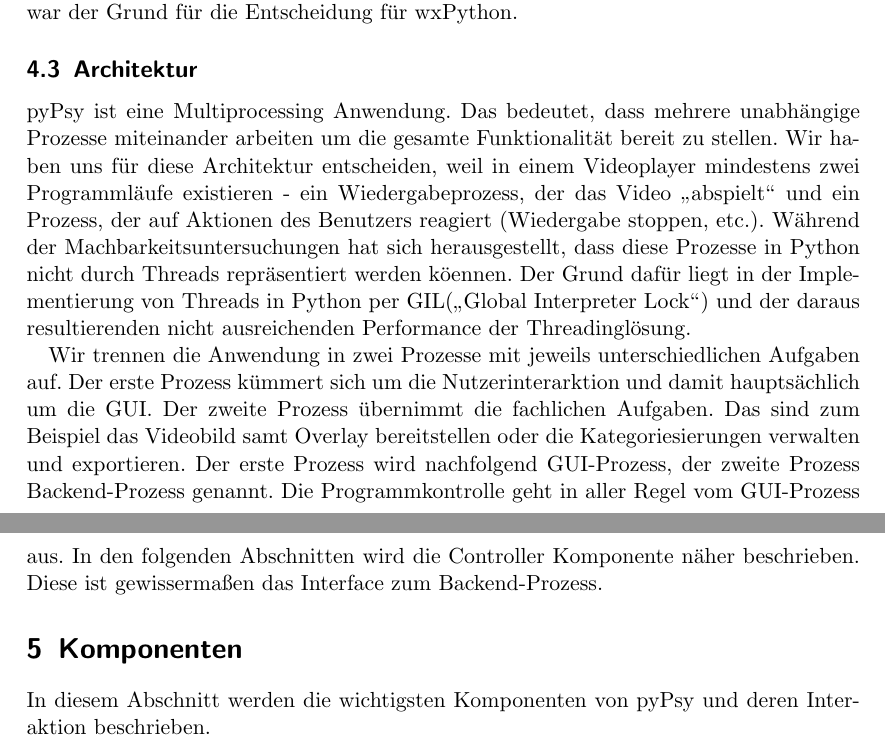
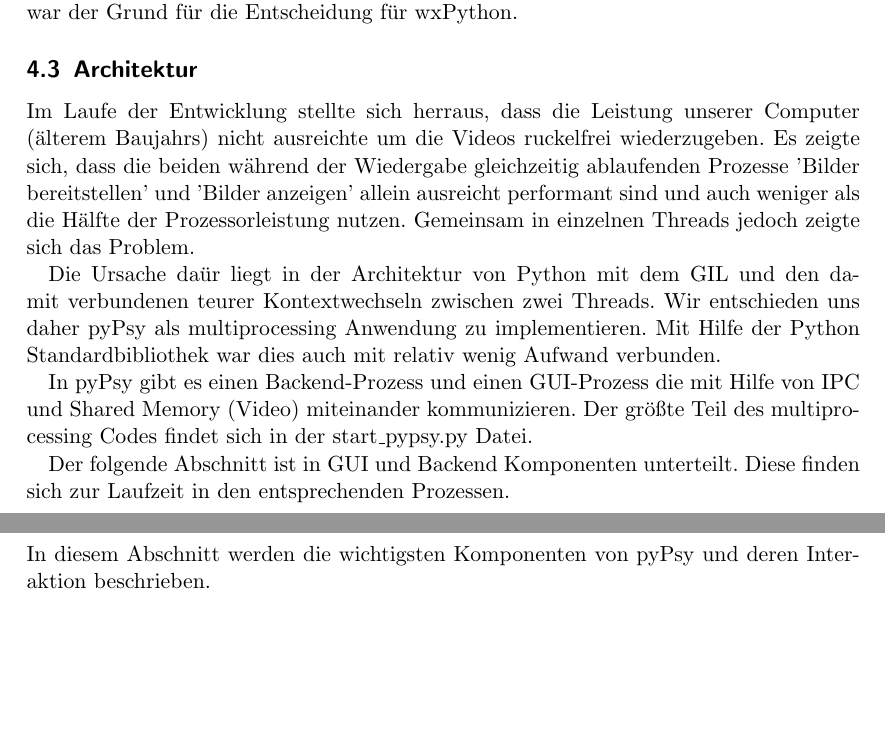
Before and after one commit to KopierKatze/FixCat, a LaTeX document (doc/entwicklerdoku_draft.tex): two parts of pages 4 and 5 of 10, joined at a grey line, cut so that both start at the same text, the shorter picture padded with empty space. Compiled offline with pdfLaTeX.

Commit message:
edited Architekture section in DevDoku

```diff
--- a/doc/entwicklerdoku_draft.tex
+++ b/doc/entwicklerdoku_draft.tex
@@ -70,18 +70,19 @@ F\"ur wxPython fand sich leicht eine M\"oglichkeit zum Anzeigen des Videobilds.
 Das war der Grund f\"ur die Entscheidung f\"ur wxPython.
 
 \subsection{Architektur}
-pyPsy ist eine Multiprocessing Anwendung.
-Das bedeutet, dass mehrere unabh\"angige Prozesse miteinander arbeiten um die gesamte Funktionalit\"at bereit zu stellen.
-Wir haben uns f\"ur diese Architektur entscheiden, weil in einem Videoplayer mindestens zwei Programml\"aufe existieren - ein Wiedergabeprozess, der das Video "`abspielt"' und ein Prozess, der auf Aktionen des Benutzers reagiert (Wiedergabe stoppen, etc.). W\"ahrend der Machbarkeitsuntersuchungen hat sich herausgestellt, dass diese Prozesse in Python nicht durch Threads repr\"asentiert werden k\"oennen.
-Der Grund daf\"ur liegt in der Implementierung von Threads in Python per GIL("`Global Interpreter Lock"') und der daraus resultierenden nicht ausreichenden Performance der Threadingl\"osung.
+Im Laufe der Entwicklung stellte sich herraus, dass die Leistung unserer Computer (\"alterem Baujahrs) nicht ausreichte um die Videos ruckelfrei wiederzugeben.
+Es zeigte sich, dass die beiden w\"ahrend der Wiedergabe gleichzeitig ablaufenden Prozesse 'Bilder bereitstellen' und 'Bilder anzeigen' allein ausreicht performant sind und auch weniger als die H\"alfte der Prozessorleistung nutzen.
+Gemeinsam in einzelnen Threads jedoch zeigte sich das Problem.
 
-Wir trennen die Anwendung in zwei Prozesse mit jeweils unterschiedlichen Aufgaben auf.
-Der erste Prozess k\"ummert sich um die Nutzerinterarktion und damit haupts\"achlich um die GUI.
-Der zweite Prozess \"ubernimmt die fachlichen Aufgaben. Das sind zum Beispiel das Videobild samt Overlay bereitstellen oder die Kategoriesierungen verwalten und exportieren.
-Der erste Prozess wird nachfolgend GUI-Prozess, der zweite Prozess Backend-Prozess genannt.
-Die Programmkontrolle geht in aller Regel vom GUI-Prozess aus.
-In den folgenden Abschnitten wird die Controller Komponente n\"aher beschrieben.
-Diese ist gewisserma\ss en das Interface zum Backend-Prozess.
+Die Ursache da\"ur liegt in der Architektur von Python mit dem GIL und den damit verbundenen teurer Kontextwechseln zwischen zwei Threads.
+Wir entschieden uns daher pyPsy als multiprocessing Anwendung zu implementieren.
+Mit Hilfe der Python Standardbibliothek war dies auch mit relativ wenig Aufwand verbunden.
+
+In pyPsy gibt es einen Backend-Prozess und einen GUI-Prozess die mit Hilfe von IPC und Shared Memory (Video) miteinander kommunizieren.
+Der gr\"o\ss te Teil des multiprocessing Codes findet sich in der start\_pypsy.py Datei.
+
+Der folgende Abschnitt ist in GUI und Backend Komponenten unterteilt.
+Diese finden sich zur Laufzeit in den entsprechenden Prozessen.
 
 \section{Komponenten}
 In diesem Abschnitt werden die wichtigsten Komponenten von pyPsy und deren Interaktion beschrieben.
```
